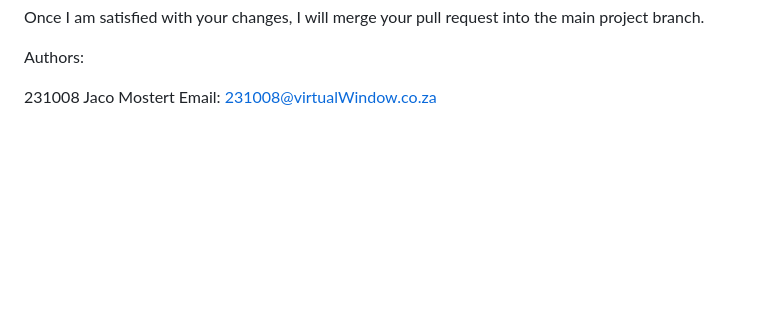
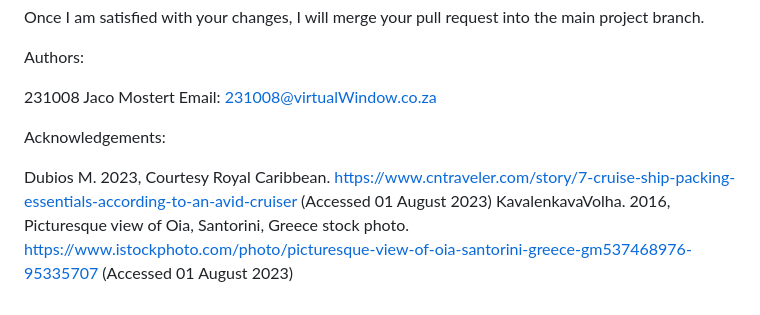
Before and after one commit to 321008Jaco/Term3_DV100_CruseShipWebsite, a Markdown page: README.md, the part around the change. GitHub-like rendering; blank space fills up the shorter version.

Commit message:
Update README.md
Edited README

```diff
--- a/README.md
+++ b/README.md
@@ -87,3 +87,8 @@ Authors:
 
 231008 Jaco Mostert
 Email: 231008@virtualWindow.co.za
+
+Acknowledgements:
+
+Dubios M.  2023, Courtesy Royal Caribbean. https://www.cntraveler.com/story/7-cruise-ship-packing-essentials-according-to-an-avid-cruiser (Accessed 01 August 2023)
+KavalenkavaVolha. 2016, Picturesque view of Oia, Santorini, Greece stock photo. https://www.istockphoto.com/photo/picturesque-view-of-oia-santorini-greece-gm537468976-95335707 (Accessed 01 August 2023)
```
